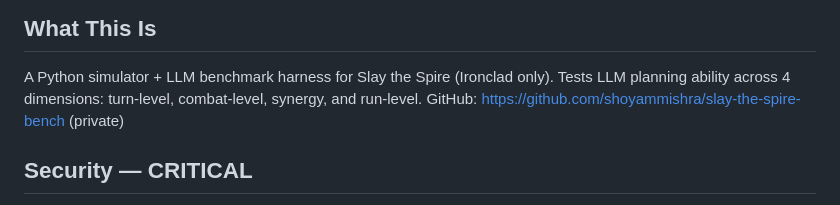
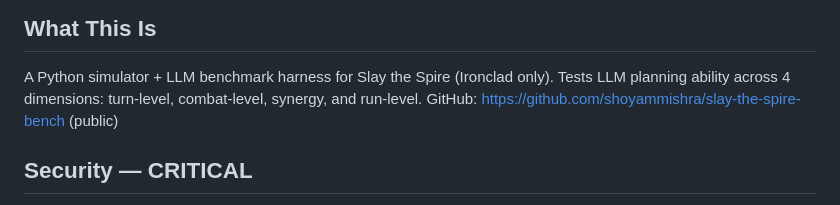
Before and after one commit to shoyammishra/slay-the-spire-bench, a Markdown page: CLAUDE.md, the part around the change. GitHub-like rendering.

Commit message:
docs: mark repo public in CLAUDE.md
Co-Authored-By: Claude Opus 4.8 <noreply@anthropic.com>

```diff
--- a/CLAUDE.md
+++ b/CLAUDE.md
@@ -3,7 +3,7 @@
 ## What This Is
 A Python simulator + LLM benchmark harness for Slay the Spire (Ironclad only).
 Tests LLM planning ability across 4 dimensions: turn-level, combat-level, synergy, and run-level.
-GitHub: https://github.com/shoyammishra/slay-the-spire-bench (private)
+GitHub: https://github.com/shoyammishra/slay-the-spire-bench (public)
 
 ## Security — CRITICAL
 - `.env` contains real API keys for BOTH Groq and OpenRouter. It is gitignored. NEVER commit it.
```
